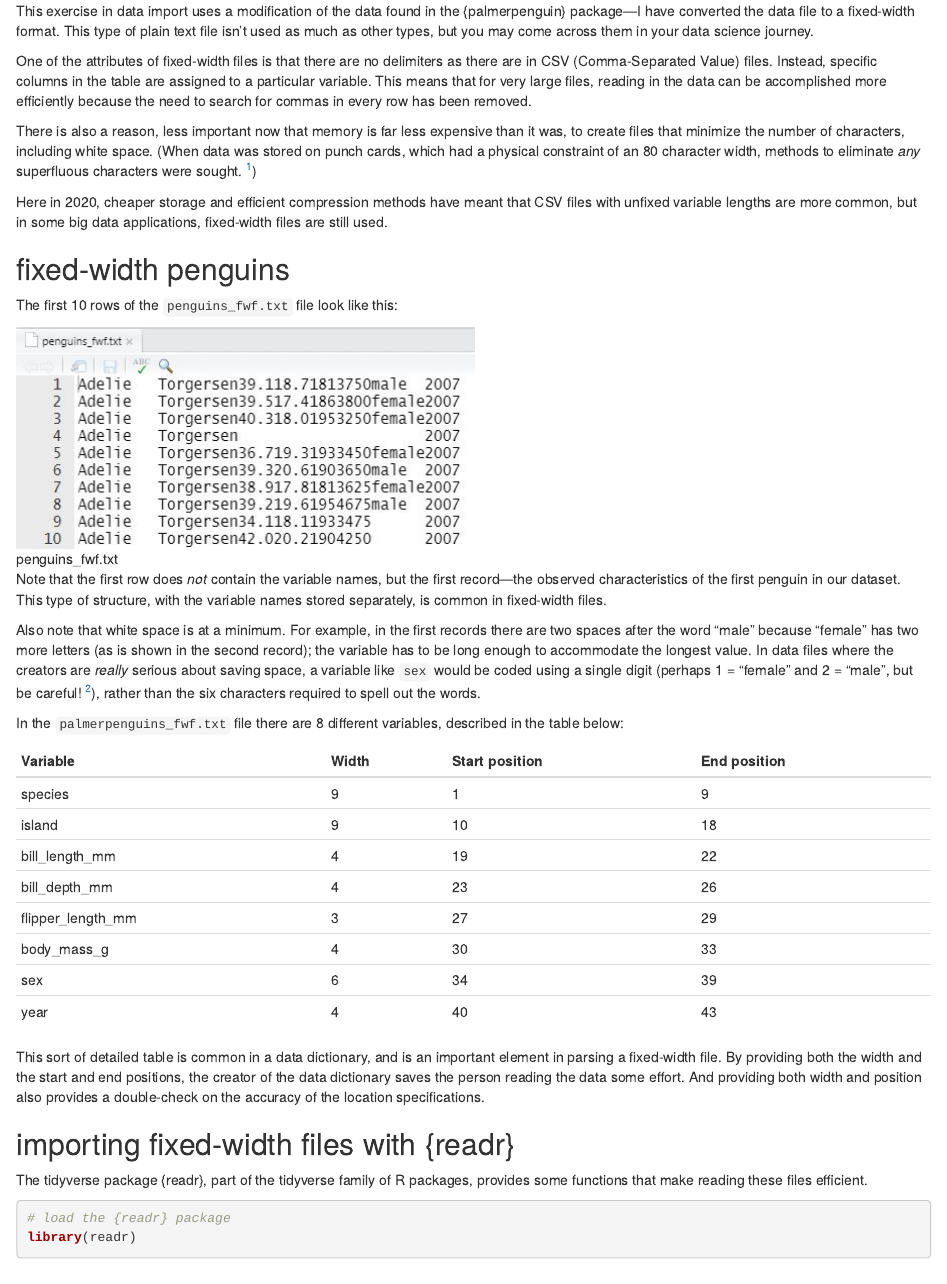
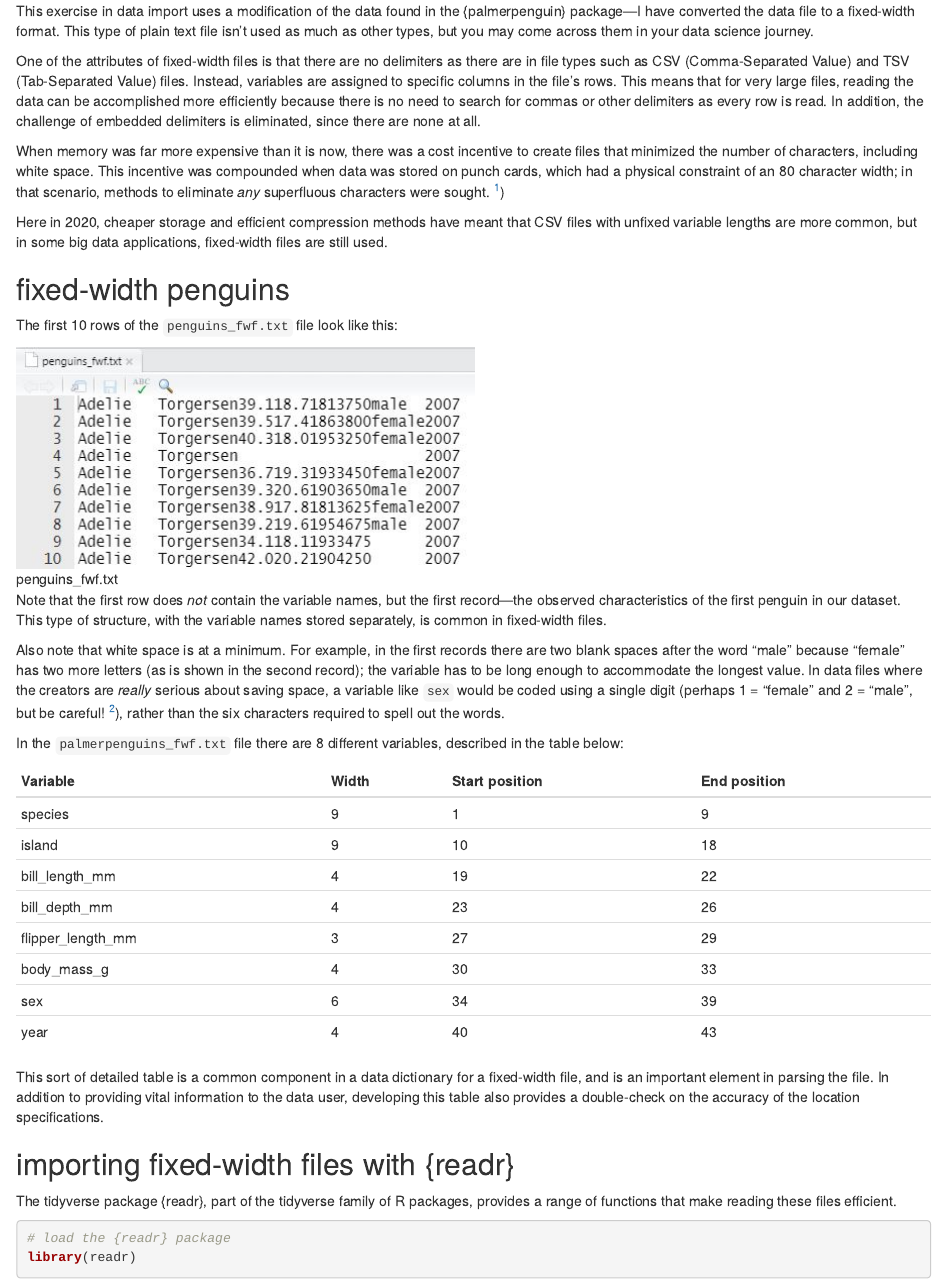
Before and after one commit to MonkmanMH/martinmonkman, an R Markdown document (content/post/2020-09-15_penguins/index.Rmd): the page in a window 1100 px wide, from 610 px down. Rendered offline with R 4.5, knitr and Pandoc, with nearby package versions.

Commit message:
some edits for readability

````diff
--- a/content/post/2020-09-15_penguins/index.Rmd
+++ b/content/post/2020-09-15_penguins/index.Rmd
@@ -29,9 +29,9 @@ The {palmerpenguins} R package contains data collected at the [Palmer Station](h
 
 This exercise in data import uses a modification of the data found in the {palmerpenguin} package—I have converted the data file to a fixed-width format. This type of plain text file isn't used as much as other types, but you may come across them in your data science journey.
 
-One of the attributes of fixed-width files is that there are no delimiters as there are in CSV (Comma-Separated Value) files. Instead, specific columns in the table are assigned to a particular variable. This means that for very large files, reading in the data can be accomplished more efficiently because the need to search for commas in every row has been removed.
+One of the attributes of fixed-width files is that there are no delimiters as there are in file types such as CSV (Comma-Separated Value) and TSV (Tab-Separated Value) files. Instead, variables are assigned to specific columns in the file's rows. This means that for very large files, reading the data can be accomplished more efficiently because there is no need to search for commas or other delimiters as every row is read. In addition, the challenge of embedded delimiters is eliminated, since there are none at all.
 
-There is also a reason, less important now that memory is far less expensive than it was, to create files that minimize the number of characters, including white space. (When data was stored on punch cards, which had a physical constraint of an 80 character width, methods to eliminate _any_ superfluous characters were sought. ^[Randall Munroe, [Google's Datacentres on Punch Cards](https://what-if.xkcd.com/63/){target="blank"}])
+When memory was far more expensive than it is now, there was a cost incentive to create files that minimized the number of characters, including white space. This incentive was compounded when data was stored on punch cards, which had a physical constraint of an 80 character width; in that scenario, methods to eliminate _any_ superfluous characters were sought. ^[Randall Munroe, [Google's Datacentres on Punch Cards](https://what-if.xkcd.com/63/){target="blank"}])
 
 Here in 2020, cheaper storage and efficient compression methods have meant that CSV files with unfixed variable lengths are more common, but in some big data applications, fixed-width files are still used.
 
@@ -44,7 +44,7 @@ The first 10 rows of the `penguins_fwf.txt` file look like this:
 
 Note that the first row does _not_ contain the variable names, but the first record—the observed characteristics of the first penguin in our dataset. This type of structure, with the variable names stored separately, is common in fixed-width files.
 
-Also note that white space is at a minimum. For example, in the first records there are two spaces after the word "male" because "female" has two more letters (as is shown in the second record); the variable has to be long enough to accommodate the longest value. In data files where the creators are _really_ serious about saving space, a variable like `sex` would be coded using a single digit (perhaps 1 = "female" and 2 = "male", but be careful! ^[[Boys will be boys: Data error prompts U-turn on study of sex differences in school](https://retractionwatch.com/2017/10/17/boys-will-boys-data-error-prompts-u-turn-study-sex-differences-school/)—RetractionWatch.com]), rather than the six characters required to spell out the words.
+Also note that white space is at a minimum. For example, in the first records there are two blank spaces after the word "male" because "female" has two more letters (as is shown in the second record); the variable has to be long enough to accommodate the longest value. In data files where the creators are _really_ serious about saving space, a variable like `sex` would be coded using a single digit (perhaps 1 = "female" and 2 = "male", but be careful! ^[[Boys will be boys: Data error prompts U-turn on study of sex differences in school](https://retractionwatch.com/2017/10/17/boys-will-boys-data-error-prompts-u-turn-study-sex-differences-school/)—RetractionWatch.com]), rather than the six characters required to spell out the words.
 
 
 In the `palmerpenguins_fwf.txt` file there are 8 different variables, described in the table below:
@@ -60,15 +60,15 @@ body_mass_g        4       30               33
 sex                6       34               39
 year               4       40               43
 
-This sort of detailed table is common in a data dictionary, and is an important element in parsing a fixed-width file. By providing both the width and the start and end positions, the creator of the data dictionary saves the person reading the data some effort. And providing both width and position also provides a double-check on the accuracy of the location specifications.
+This sort of detailed table is a common component in a data dictionary for a fixed-width file, and is an important element in parsing the file. In addition to providing vital information to the data user, developing this table also provides a double-check on the accuracy of the location specifications.
 
 
 
 ## importing fixed-width files with {readr}
 
-The tidyverse package {readr}, part of the tidyverse family of R packages, provides some functions that make reading these files efficient.
+The tidyverse package {readr}, part of the tidyverse family of R packages, provides a range of functions that make reading these files efficient.
 
-```{r}
+```{r setup}
 # load the {readr} package
 library(readr)
 ```
````
Also changed, not shown: content/post/2020-09-15_penguins/index.Rmd (10 more changed lines).
